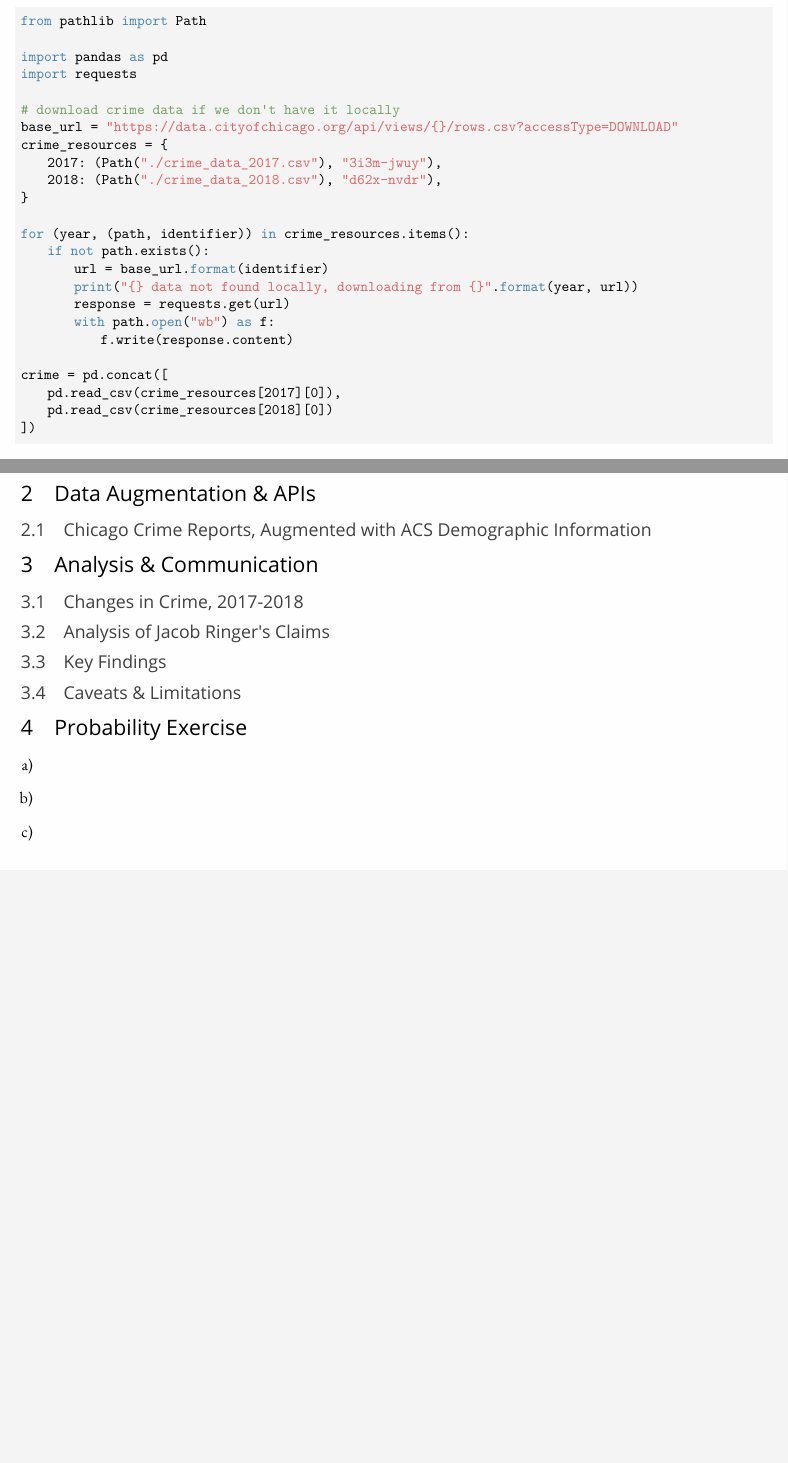
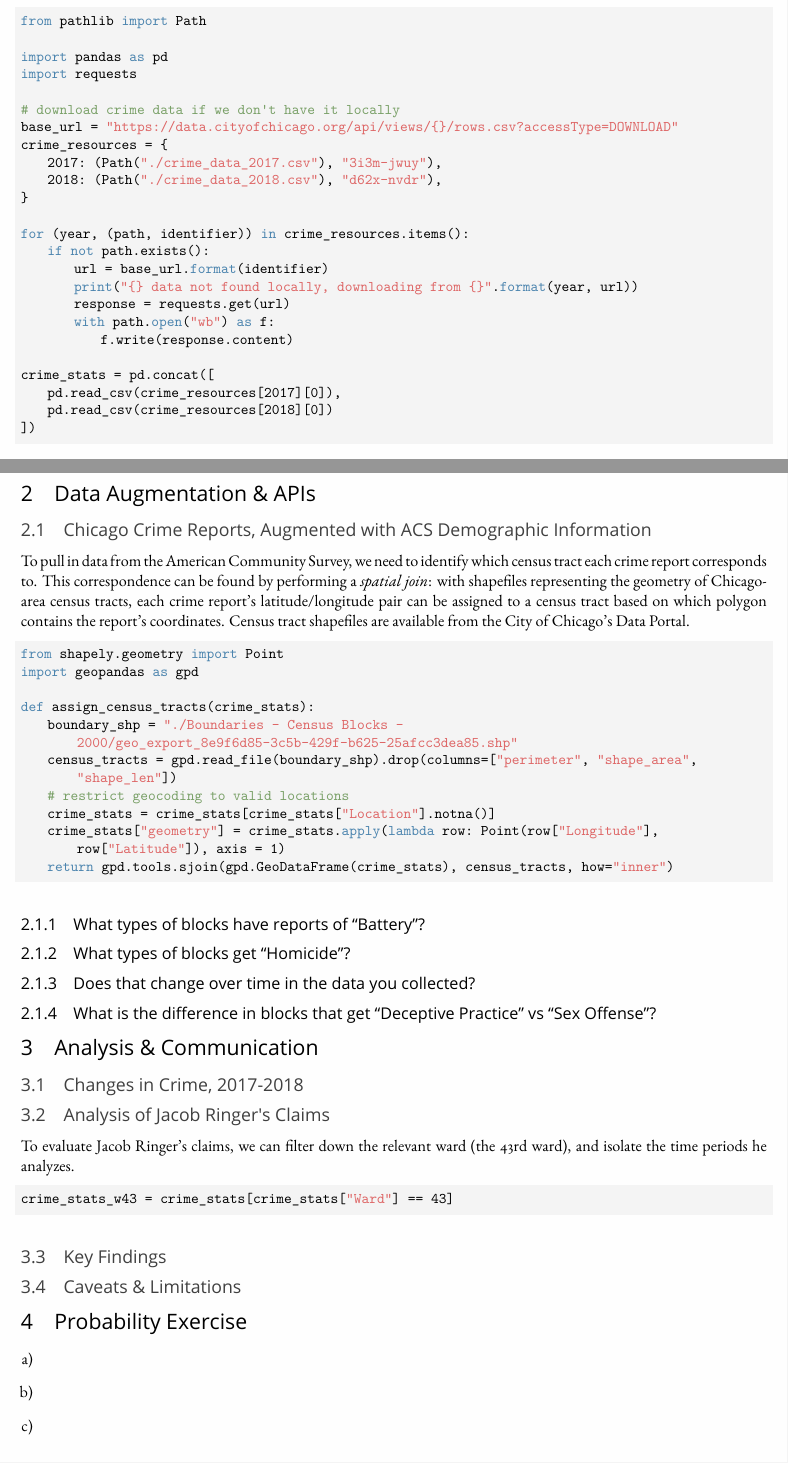
Before and after one commit to satejsoman/capp30254, a LaTeX problem sheet (hw1/latex/mlpp-hw1.tex): two parts of pages 2 and 4 of 4, joined at a grey line, cut so that both start at the same text, the shorter picture padded with empty space. Compiled offline with LuaLaTeX; a missing font is replaced by an installed copy or a similar font.

Commit message:
add spatial join implementation

```diff
--- a/hw1/latex/mlpp-hw1.tex
+++ b/hw1/latex/mlpp-hw1.tex
@@ -157,7 +157,7 @@ for (year, (path, identifier)) in crime_resources.items():
         with path.open("wb") as f:
             f.write(response.content)
 
-crime = pd.concat([
+crime_stats = pd.concat([
     pd.read_csv(crime_resources[2017][0]),
     pd.read_csv(crime_resources[2018][0])
 ])
@@ -191,11 +191,39 @@ crime = pd.concat([
 \par}
 \section{Data Augmentation \& APIs}
 \subsection{Chicago Crime Reports, Augmented with ACS Demographic Information}
+To pull in data from the American Community Survey, we need to identify which census tract each crime report corresponds to. This correspondence can be found by performing a \textit{spatial join}: with shapefiles representing the geometry of Chicago-area census tracts, each crime report's latitude/longitude pair can be assigned to a census tract based on which polygon contains the report's coordinates. Census tract shapefiles are available from the City of Chicago's Data Portal.
+\begin{lstlisting}[language=Python,numbers=none]
+from shapely.geometry import Point
+import geopandas as gpd
+
+def assign_census_tracts(crime_stats):
+    boundary_shp = "./Boundaries - Census Blocks - 2000/geo_export_8e9f6d85-3c5b-429f-b625-25afcc3dea85.shp"
+    census_tracts = gpd.read_file(boundary_shp).drop(columns=["perimeter", "shape_area", "shape_len"])
+    # restrict geocoding to valid locations
+    crime_stats = crime_stats[crime_stats["Location"].notna()]
+    crime_stats["geometry"] = crime_stats.apply(lambda row: Point(row["Longitude"], row["Latitude"]), axis = 1)
+    return gpd.tools.sjoin(gpd.GeoDataFrame(crime_stats), census_tracts, how="inner")
+\end{lstlisting}
+
+\subsubsection{What types of blocks have reports of “Battery”?}
+\subsubsection{What types of blocks get “Homicide”?}
+\subsubsection{Does that change over time in the data you collected?}
+\subsubsection{What is the difference in blocks that get “Deceptive Practice” vs “Sex Offense”?}
+
+
 \section{Analysis \& Communication}
 \subsection{Changes in Crime, 2017-2018}
 \subsection{Analysis of Jacob Ringer's Claims}
+To evaluate Jacob Ringer's claims, we can filter down the relevant ward (the 43rd ward), and isolate the time periods he analyzes.
+\begin{lstlisting}[language=Python,numbers=none]
+crime_stats_w43 = crime_stats[crime_stats["Ward"] == 43]
+\end{lstlisting}
+
+
 \subsection{Key Findings}
+
 \subsection{Caveats \& Limitations}
+
 \section{Probability Exercise}
 \begin{enumerate}[a)]
 \item
@@ -203,4 +231,12 @@ crime = pd.concat([
 \item
 \end{enumerate}
 
+\section*{Sources}
+%\begin{itemize}
+%\item https://www.chicago.gov/city/en/depts/doit/dataset/boundaries_-_censustracts.html
+%\item https://data.cityofchicago.org/Facilities-Geographic-Boundaries/Boundaries-Census-Blocks-2000/uktd-fzhd
+%\item http://geopandas.org/mergingdata.html
+%\item https://www.ringer4results.com/node/8
+%\end{itemize}
+
 \end{document}
```
Also changed, not shown: hw1/code/hw1.py (+35 -1 lines), hw1/latex/mlpp-hw1.pdf, 6 other files.
